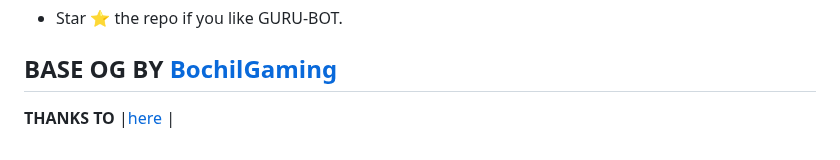
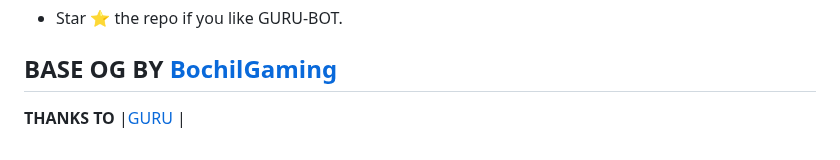
Before and after one commit to Guru322/GURU-Ai, a Markdown page: README.md, the part around one of its changes. Rendered like a GitHub page.

```diff
--- a/README.md
+++ b/README.md
@@ -91,4 +101,4 @@ GURU-BOT- Simple Multi Device whatsapp bot.
 ## BASE OG BY [BochilGaming](https://github.com/BochilGaming/games-wabot/tree/multi-device)
 
 
- **THANKS TO** |[here](https://github.com/Guru322/GURU-BOT/#thanks-to) |
+ **THANKS TO** |[GURU](https://github.com/Guru322/GURU-BOT) |
```
Also changed, not shown: other parts of README.md (+10 -0 lines).
